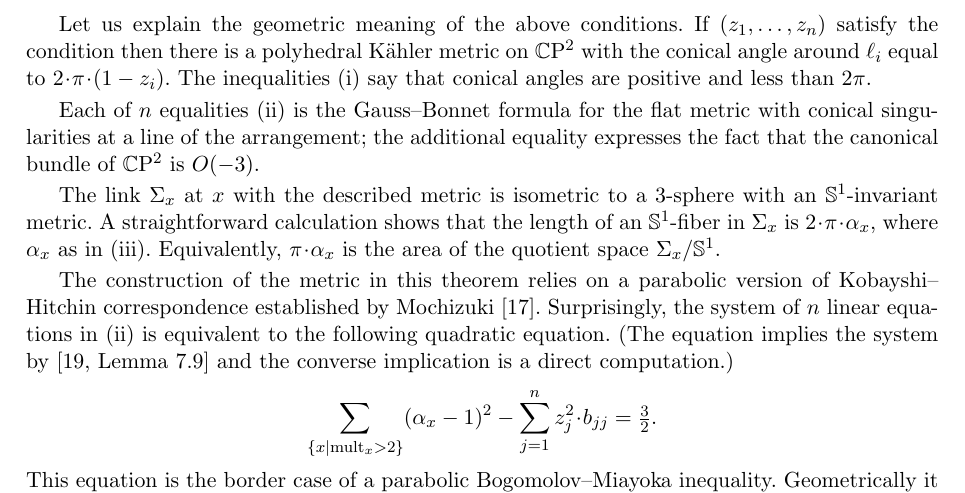
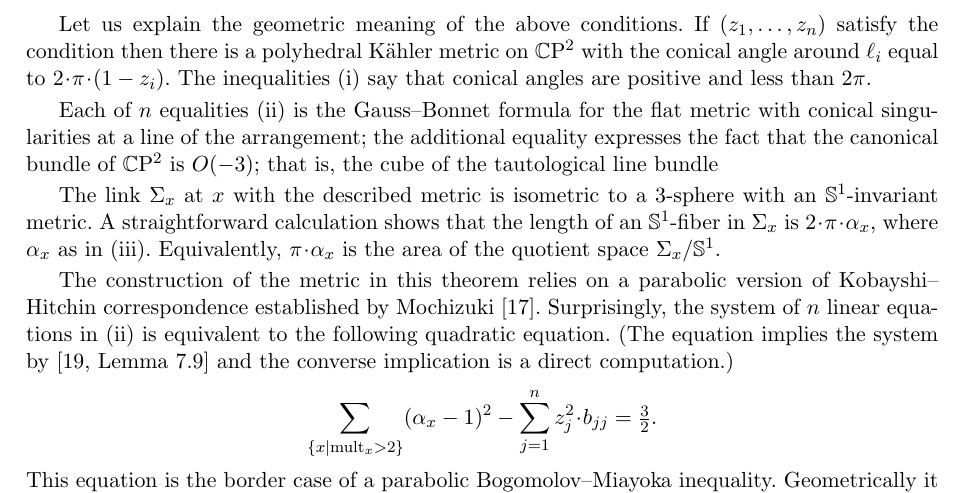
Before and after one commit to anton-petrunin/cp2-pl, a LaTeX document (cp2-pl.tex): part of page 17 of 18, cut so that both start at the same text. Compiled offline with pdfLaTeX.

Commit message:
cube of the tautological line bundle

```diff
--- a/cp2-pl.tex
+++ b/cp2-pl.tex
@@ -1265,7 +1265,8 @@ Each of $n$ equalities (\ref{general:ii})
 is the Gauss--Bonnet formula
 for the flat metric with conical singularities at a line of the arrangement;
 the additional equality expresses the fact that the canonical bundle of
-$\CP^2$ is $O(-3)$.
+$\CP^2$ is $O(-3)$;
+that is, the cube of the tautological line bundle
 
 The link $\Sigma_x$ at $x$ with the described metric
 is isometric to a $3$-sphere with an $\mathbb{S}^1$-invariant metric.
```
